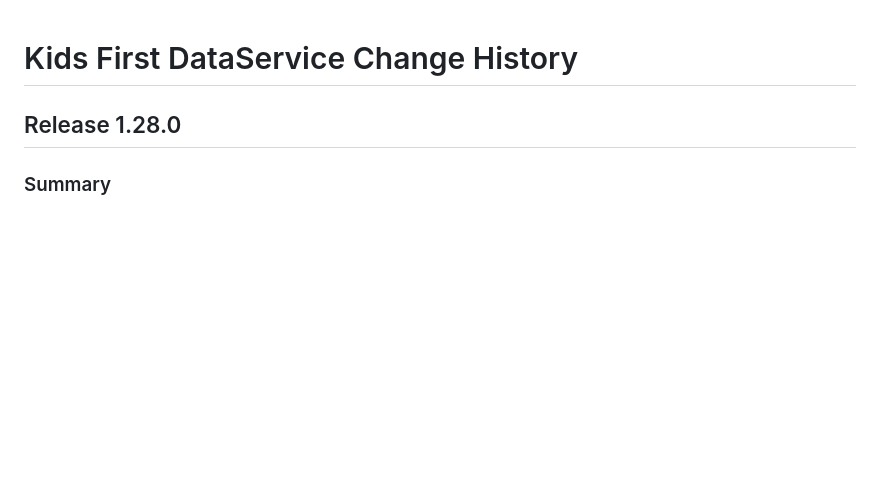
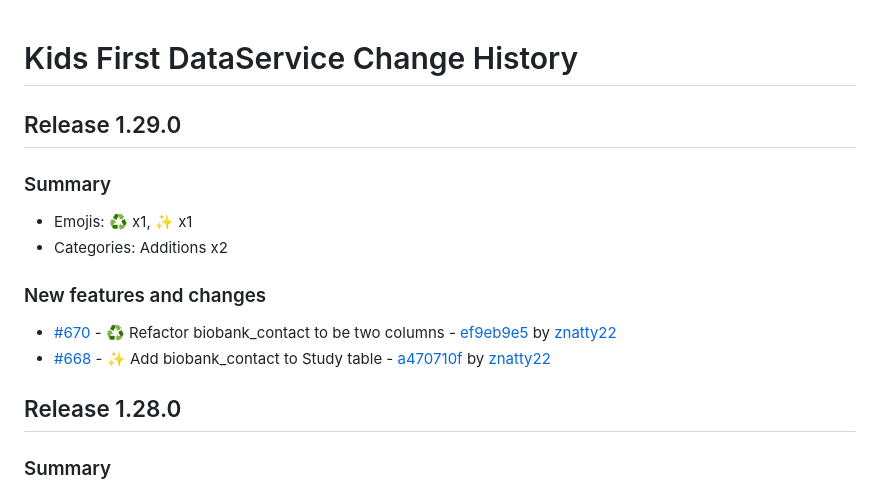
Before and after one commit to kids-first/kf-api-dataservice, a Markdown page: CHANGELOG.md, the part around the change. Rendered like a GitHub page; blank space fills up the shorter version.

Commit message:
:label: Release 1.29.0
## Release 1.29.0

### Summary

- Emojis: ♻️ x1, ✨ x1
- Categories: Additions x2

### New features and changes

- [#670](https://github.com/kids-first/kf-api-dataservice/pull/670) - ♻️ Refactor biobank_contact to be two columns - [ef9eb9e5](https://github.com/kids-first/kf-api-dataservice/commit/ef9eb9e50058dbb2942df859876309f0acb03e28) by [znatty22](https://github.com/znatty22)
- [#668](https://github.com/kids-first/kf-api-dataservice/pull/668) - ✨ Add biobank_contact to Study table - [a470710f](https://github.com/kids-first/kf-api-dataservice/commit/a470710f3a913ffc45bbeab70797d1ce64cc06e5) by [znatty22](https://github.com/znatty22)

```diff
--- a/CHANGELOG.md
+++ b/CHANGELOG.md
@@ -1,4 +1,17 @@
 # Kids First DataService Change History
+
+## Release 1.29.0
+
+### Summary
+
+- Emojis: ♻️ x1, ✨ x1
+- Categories: Additions x2
+
+### New features and changes
+
+- [#670](https://github.com/kids-first/kf-api-dataservice/pull/670) - ♻️ Refactor biobank_contact to be two columns - [ef9eb9e5](https://github.com/kids-first/kf-api-dataservice/commit/ef9eb9e50058dbb2942df859876309f0acb03e28) by [znatty22](https://github.com/znatty22)
+- [#668](https://github.com/kids-first/kf-api-dataservice/pull/668) - ✨ Add biobank_contact to Study table - [a470710f](https://github.com/kids-first/kf-api-dataservice/commit/a470710f3a913ffc45bbeab70797d1ce64cc06e5) by [znatty22](https://github.com/znatty22)
+
 
 ## Release 1.28.0
 
```
